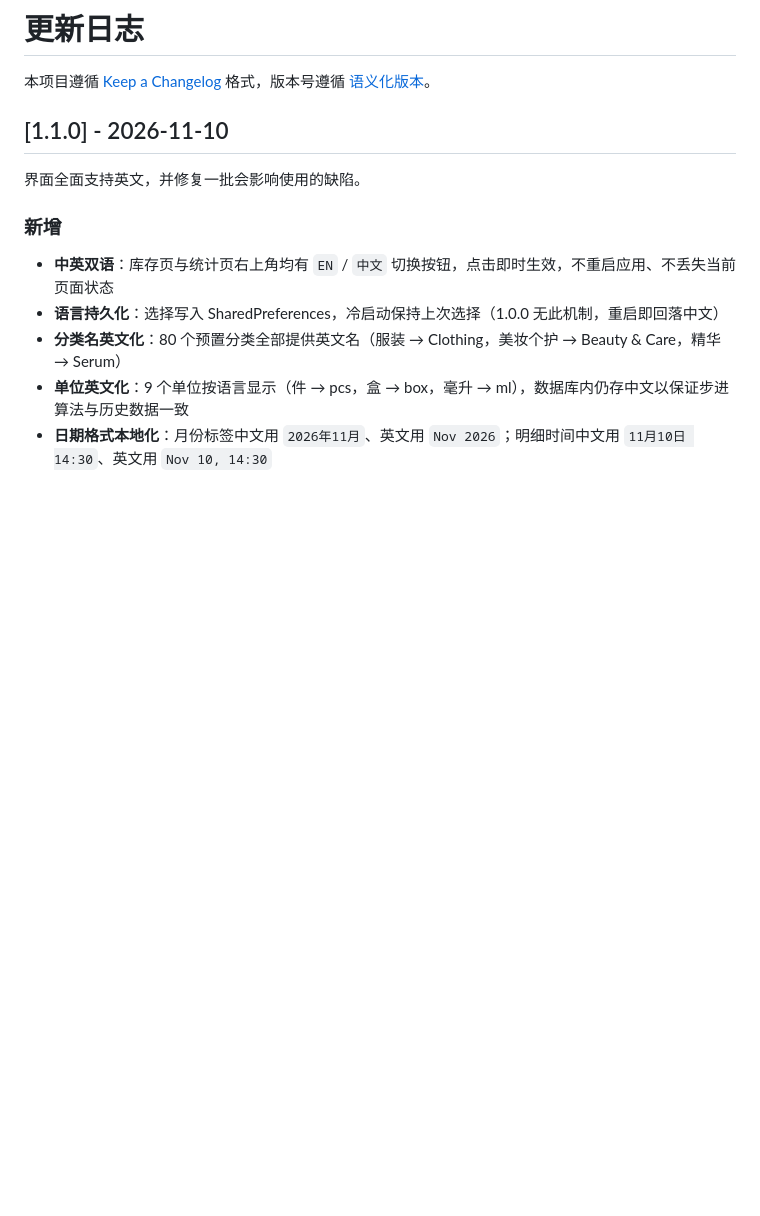
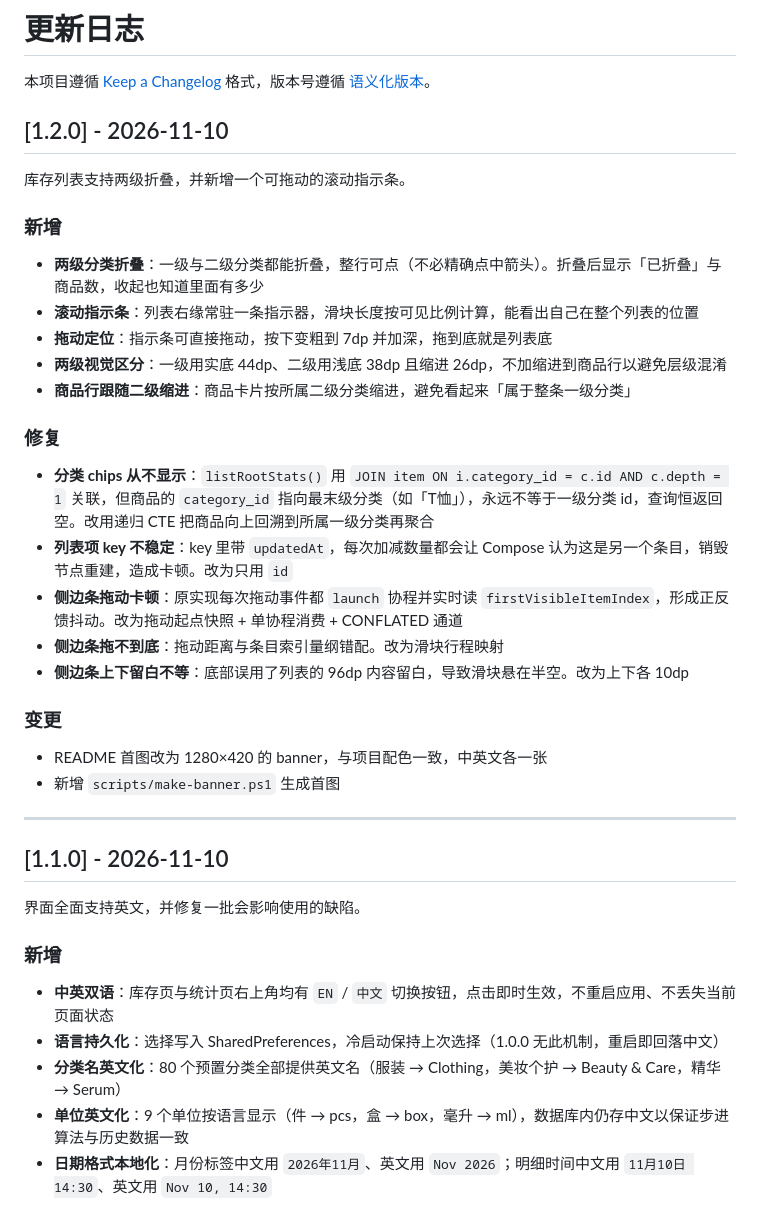
Before and after one commit to Levanll/InventoryLedger, a Markdown page: CHANGELOG.md, the part around the change. GitHub-like rendering; blank space fills up the shorter version.

```diff
--- a/CHANGELOG.md
+++ b/CHANGELOG.md
@@ -1,6 +1,33 @@
 # 更新日志
 
 本项目遵循 [Keep a Changelog](https://keepachangelog.com/zh-CN/1.1.0/) 格式，版本号遵循 [语义化版本](https://semver.org/lang/zh-CN/)。
+
+## [1.2.0] - 2026-11-10
+
+库存列表支持两级折叠，并新增一个可拖动的滚动指示条。
+
+### 新增
+
+- **两级分类折叠**：一级与二级分类都能折叠，整行可点（不必精确点中箭头）。折叠后显示「已折叠」与商品数，收起也知道里面有多少
+- **滚动指示条**：列表右缘常驻一条指示器，滑块长度按可见比例计算，能看出自己在整个列表的位置
+- **拖动定位**：指示条可直接拖动，按下变粗到 7dp 并加深，拖到底就是列表底
+- **两级视觉区分**：一级用实底 44dp、二级用浅底 38dp 且缩进 26dp，不加缩进到商品行以避免层级混淆
+- **商品行跟随二级缩进**：商品卡片按所属二级分类缩进，避免看起来「属于整条一级分类」
+
+### 修复
+
+- **分类 chips 从不显示**：`listRootStats()` 用 `JOIN item ON i.category_id = c.id AND c.depth = 1` 关联，但商品的 `category_id` 指向最末级分类（如「T恤」），永远不等于一级分类 id，查询恒返回空。改用递归 CTE 把商品向上回溯到所属一级分类再聚合
+- **列表项 key 不稳定**：key 里带 `updatedAt`，每次加减数量都会让 Compose 认为这是另一个条目，销毁节点重建，造成卡顿。改为只用 `id`
+- **侧边条拖动卡顿**：原实现每次拖动事件都 `launch` 协程并实时读 `firstVisibleItemIndex`，形成正反馈抖动。改为拖动起点快照 + 单协程消费 + CONFLATED 通道
+- **侧边条拖不到底**：拖动距离与条目索引量纲错配。改为滑块行程映射
+- **侧边条上下留白不等**：底部误用了列表的 96dp 内容留白，导致滑块悬在半空。改为上下各 10dp
+
+### 变更
+
+- README 首图改为 1280×420 的 banner，与项目配色一致，中英文各一张
+- 新增 `scripts/make-banner.ps1` 生成首图
+
+---
 
 ## [1.1.0] - 2026-11-10
 
```
Also changed, not shown: README.md (+2 -12 lines), README_EN.md (+2 -12 lines), docs/images/hero-banner-en.png (added), docs/images/hero-banner-zh.png (added), 8 other files.
